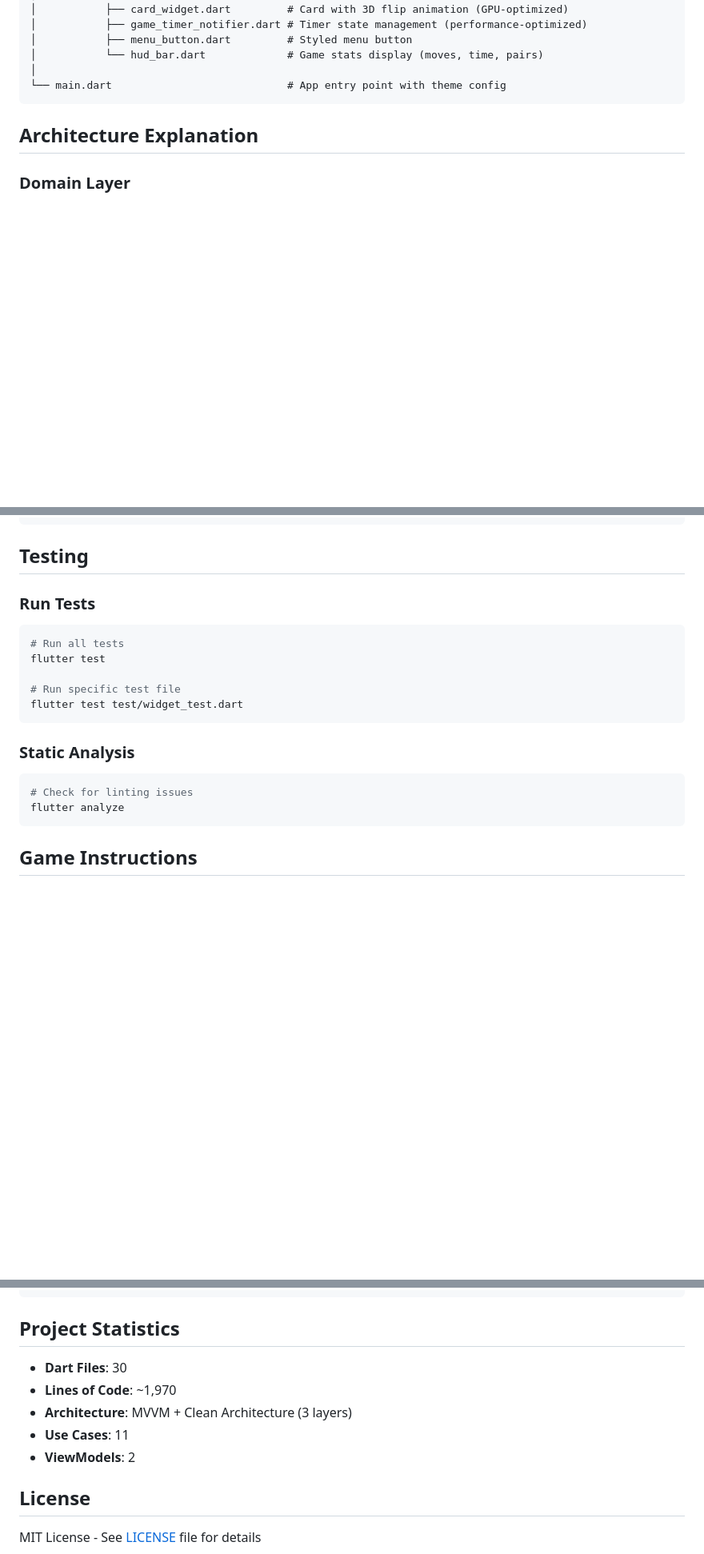
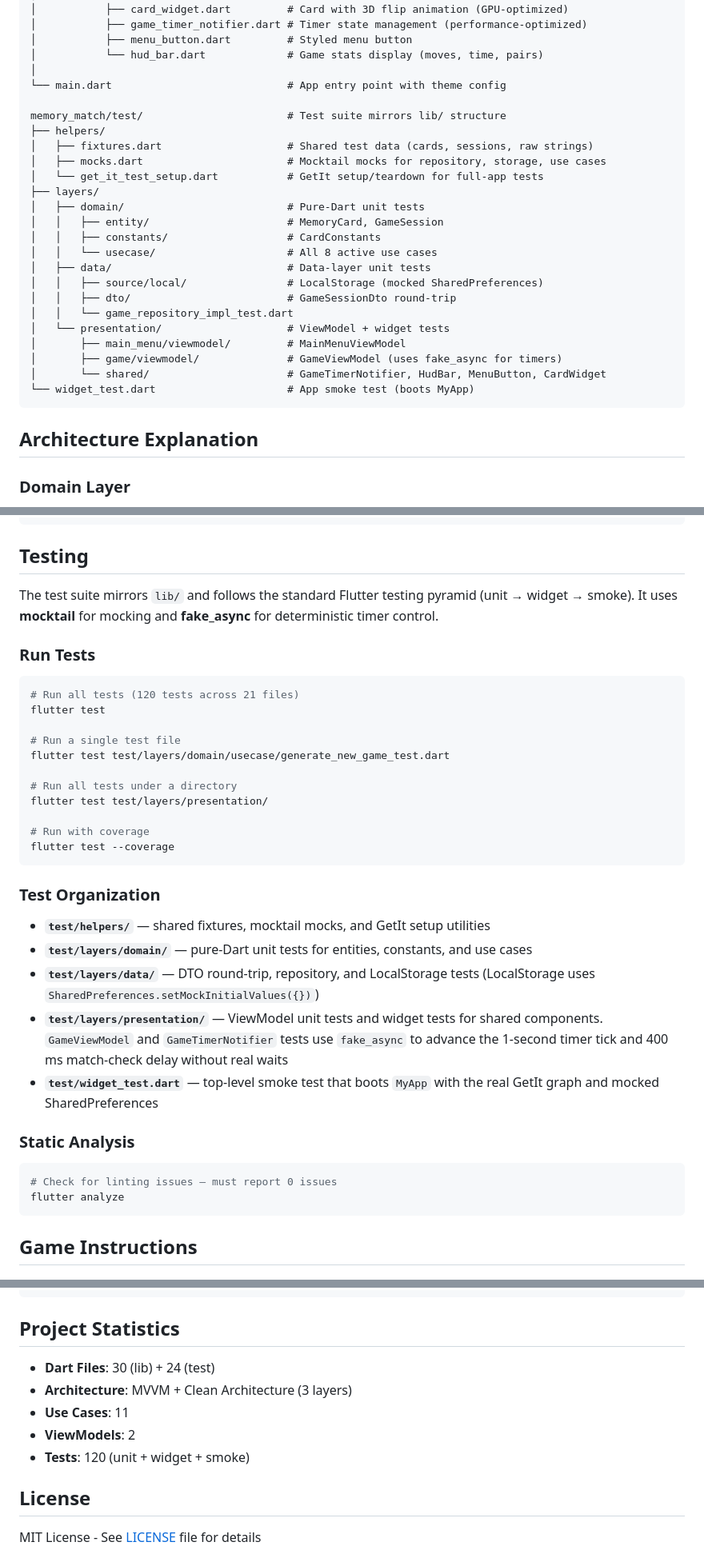
Before and after one commit to kuvondik/comp-5450-exercise-2, a Markdown page: README.md, 3 parts joined by grey strips. Shown at 80% size. Rendered like a GitHub page; blank space fills up the shorter version.

````diff
--- a/README.md
+++ b/README.md
@@ -92,6 +92,26 @@ memory_match/lib/
 │           └── hud_bar.dart             # Game stats display (moves, time, pairs)
 │
 └── main.dart                            # App entry point with theme config
+
+memory_match/test/                       # Test suite mirrors lib/ structure
+├── helpers/
+│   ├── fixtures.dart                    # Shared test data (cards, sessions, raw strings)
+│   ├── mocks.dart                       # Mocktail mocks for repository, storage, use cases
+│   └── get_it_test_setup.dart           # GetIt setup/teardown for full-app tests
+├── layers/
+│   ├── domain/                          # Pure-Dart unit tests
+│   │   ├── entity/                      # MemoryCard, GameSession
+│   │   ├── constants/                   # CardConstants
+│   │   └── usecase/                     # All 8 active use cases
+│   ├── data/                            # Data-layer unit tests
+│   │   ├── source/local/                # LocalStorage (mocked SharedPreferences)
+│   │   ├── dto/                         # GameSessionDto round-trip
+│   │   └── game_repository_impl_test.dart
+│   └── presentation/                    # ViewModel + widget tests
+│       ├── main_menu/viewmodel/         # MainMenuViewModel
+│       ├── game/viewmodel/              # GameViewModel (uses fake_async for timers)
+│       └── shared/                      # GameTimerNotifier, HudBar, MenuButton, CardWidget
+└── widget_test.dart                     # App smoke test (boots MyApp)
 ```
 
 ## Architecture Explanation
@@ -220,20 +240,43 @@ flutter run
 
 ## Testing
 
+The test suite mirrors `lib/` and follows the standard Flutter testing pyramid
+(unit → widget → smoke). It uses **mocktail** for mocking and **fake_async** for
+deterministic timer control.
+
 ### Run Tests
 
 ```bash
-# Run all tests
+# Run all tests (120 tests across 21 files)
 flutter test
 
-# Run specific test file
-flutter test test/widget_test.dart
+# Run a single test file
+flutter test test/layers/domain/usecase/generate_new_game_test.dart
+
+# Run all tests under a directory
+flutter test test/layers/presentation/
+
+# Run with coverage
+flutter test --coverage
 ```
+
+### Test Organization
+
+- **`test/helpers/`** — shared fixtures, mocktail mocks, and GetIt setup utilities
+- **`test/layers/domain/`** — pure-Dart unit tests for entities, constants, and use cases
+- **`test/layers/data/`** — DTO round-trip, repository, and LocalStorage tests
+  (LocalStorage uses `SharedPreferences.setMockInitialValues({})`)
+- **`test/layers/presentation/`** — ViewModel unit tests and widget tests for
+  shared components. `GameViewModel` and `GameTimerNotifier` tests use
+  `fake_async` to advance the 1-second timer tick and 400 ms match-check delay
+  without real waits
+- **`test/widget_test.dart`** — top-level smoke test that boots `MyApp` with
+  the real GetIt graph and mocked SharedPreferences
 
 ### Static Analysis
 
 ```bash
-# Check for linting issues
+# Check for linting issues — must report 0 issues
 flutter analyze
 ```
 
@@ -651,11 +696,11 @@ flutter run
 
 ## Project Statistics
 
-- **Dart Files**: 30
-- **Lines of Code**: ~1,970
+- **Dart Files**: 30 (lib) + 24 (test)
 - **Architecture**: MVVM + Clean Architecture (3 layers)
 - **Use Cases**: 11
 - **ViewModels**: 2
+- **Tests**: 120 (unit + widget + smoke)
 
 ## License
 
````
Also changed, not shown: other parts of README.md (+3 -1 lines).
